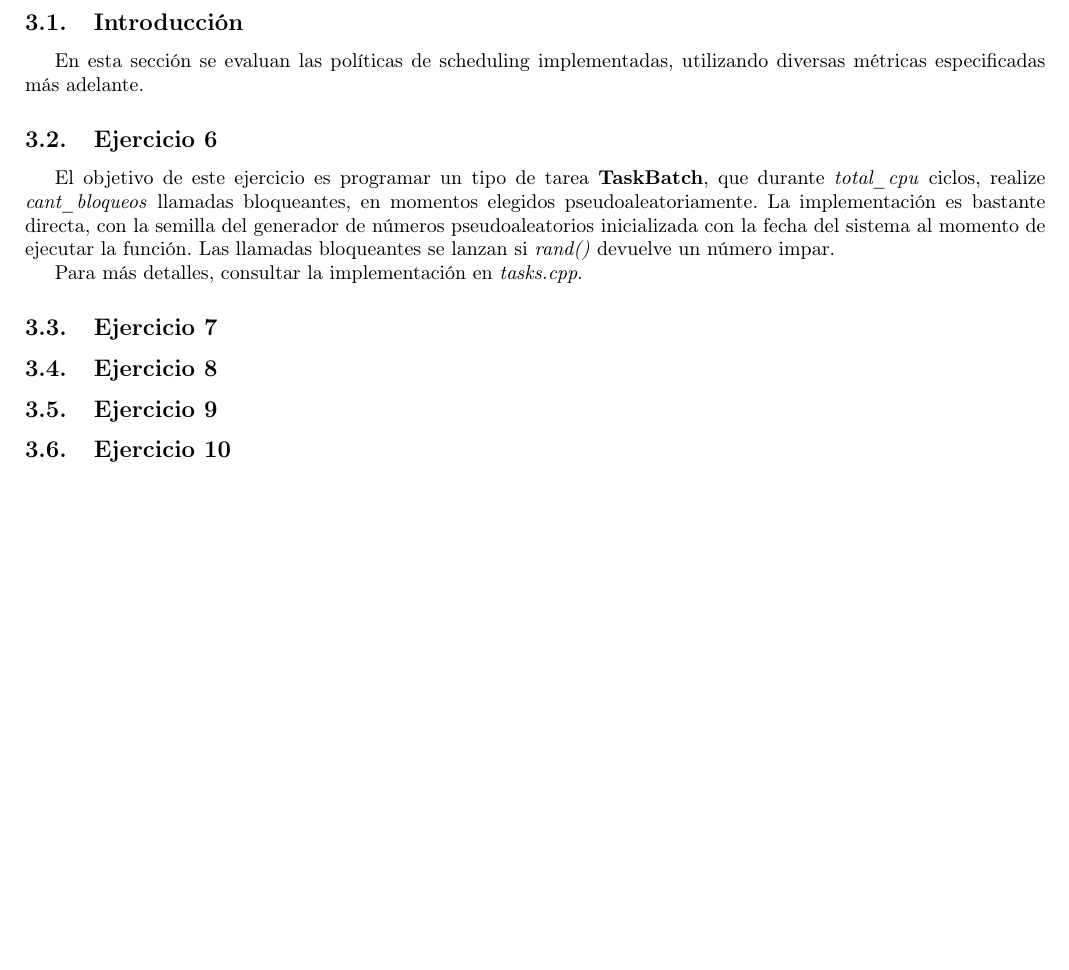
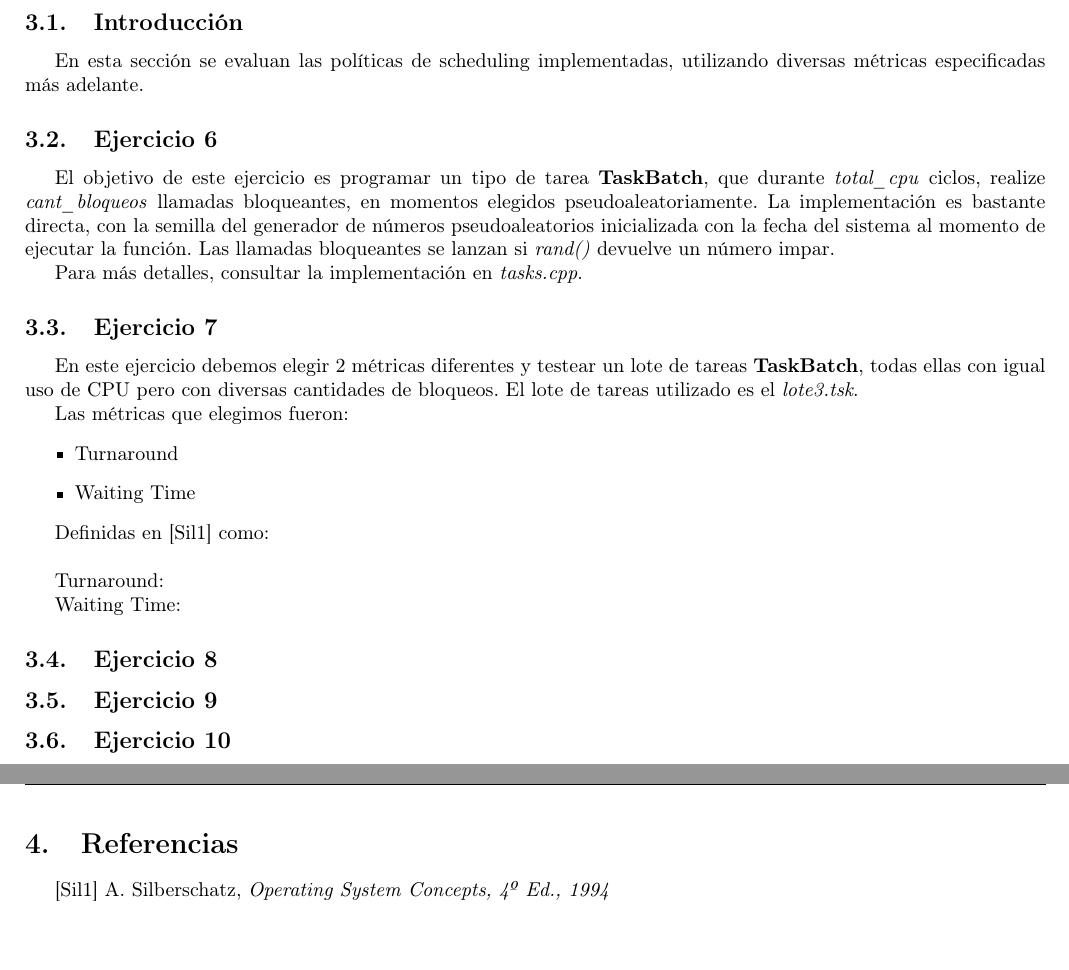
Before and after one commit to axelstram/so-tp1, a LaTeX document (latex/maindoc.tex, which reads latex/parte3.tex, latex/referencias.tex): part of page 5 of 5 before the commit and two parts of pages 5 and 6 of 6 after it, the two joined at a grey line, cut so that both start at the same text, the shorter picture padded with empty space. Compiled offline with pdfLaTeX; the source files are stored in an older character set and shown here as Unicode.

Commit message:
un poquito ej 7

```diff
--- a/latex/maindoc.tex
+++ b/latex/maindoc.tex
@@ -206,4 +206,8 @@
 \newpage
 \section{Parte III: Evaluando los algoritmos de scheduling}
 \input{parte3.tex}
+
+\newpage
+\section{Referencias}
+\input{referencias.tex}
 \end{document}
--- a/latex/parte3.tex
+++ b/latex/parte3.tex
@@ -10,6 +10,23 @@ Para más detalles, consultar la implementación en \textit{tasks.cpp}.
 
 \subsection{Ejercicio 7}
 
+En este ejercicio debemos elegir 2 métricas diferentes y testear un lote de tareas \textbf{TaskBatch}, todas ellas con igual uso de CPU pero con diversas
+cantidades de bloqueos. El lote de tareas utilizado es el \textit{lote3.tsk}.
+
+Las métricas que elegimos fueron:
+\begin{itemize}
+ \item Turnaround
+ \item Waiting Time
+\end{itemize}
+
+Definidas en [Sil1] como:
+\newline
+
+Turnaround:
+
+Waiting Time:
+
+
 \subsection{Ejercicio 8}
 
 \subsection{Ejercicio 9}
--- /dev/null
+++ b/latex/referencias.tex
@@ -0,0 +1 @@
+[Sil1] A. Silberschatz, \textit{Operating System Concepts, 4º Ed., 1994}
```
Also changed, not shown: 1 other file.
